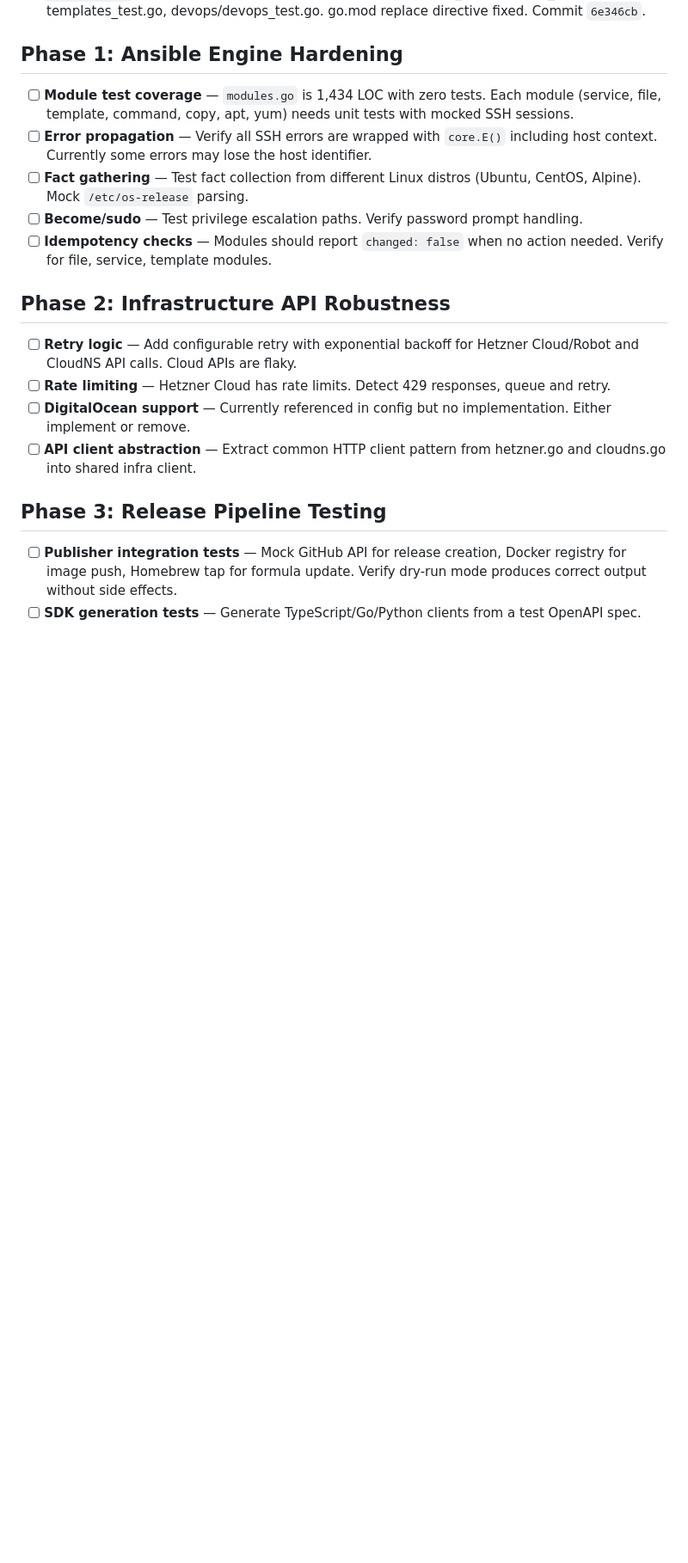
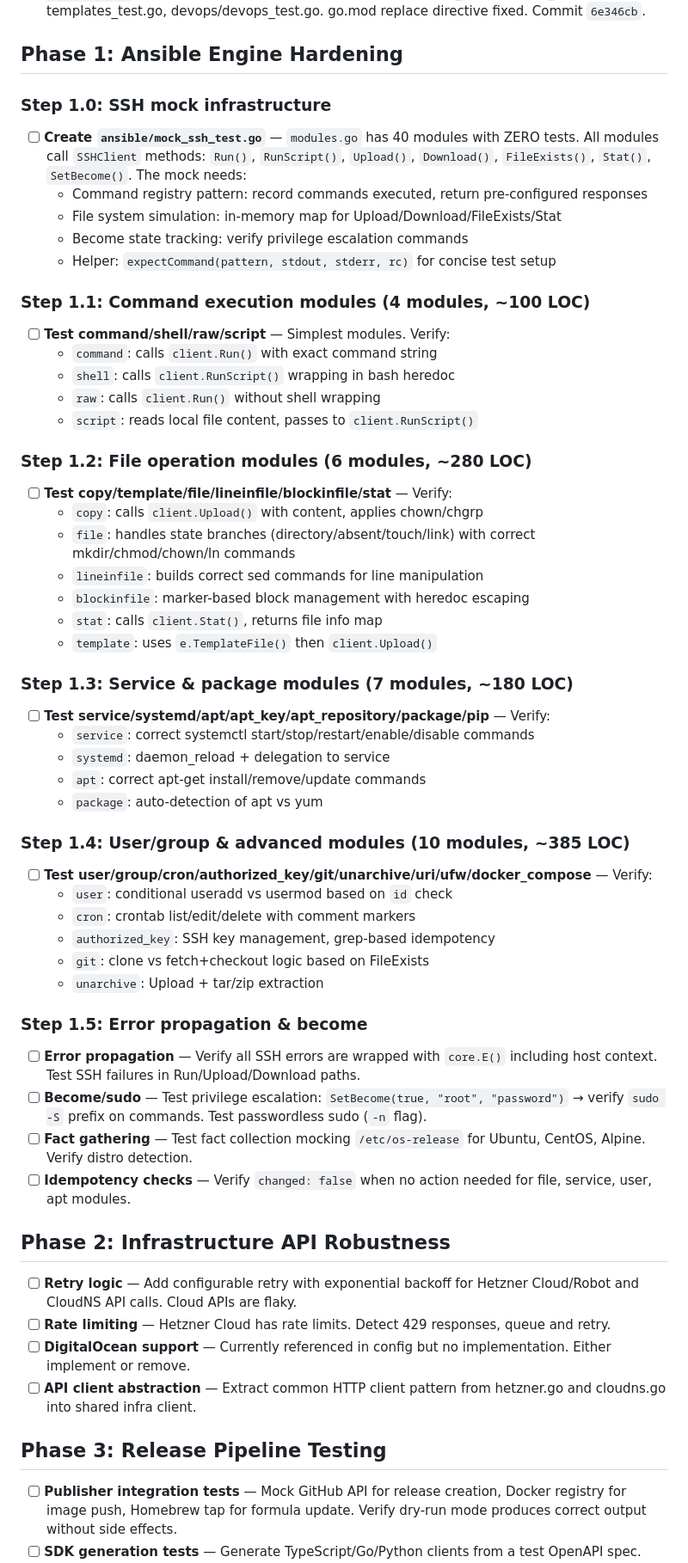
Before and after one commit to dAppCore/go-devops, a Markdown page: TODO.md, the part around the change. Shown at 86% size. GitHub-like rendering; blank space fills up the shorter version.

Commit message:
docs: refine Phase 1 with 40-module audit and mock SSH strategy
Analysis found 40 modules in modules.go (1,434 LOC) with zero tests.
Broken into 5 steps: mock infrastructure, command execution (4),
file operations (6), service/package (7), advanced (10), plus
error propagation and become/sudo testing.

Co-Authored-By: Virgil <virgil@lethean.io>

```diff
--- a/TODO.md
+++ b/TODO.md
@@ -15,11 +15,55 @@ Dispatched from core/go orchestration. Pick up tasks in order.
 
 ## Phase 1: Ansible Engine Hardening
 
-- [ ] **Module test coverage** — `modules.go` is 1,434 LOC with zero tests. Each module (service, file, template, command, copy, apt, yum) needs unit tests with mocked SSH sessions.
-- [ ] **Error propagation** — Verify all SSH errors are wrapped with `core.E()` including host context. Currently some errors may lose the host identifier.
-- [ ] **Fact gathering** — Test fact collection from different Linux distros (Ubuntu, CentOS, Alpine). Mock `/etc/os-release` parsing.
-- [ ] **Become/sudo** — Test privilege escalation paths. Verify password prompt handling.
-- [ ] **Idempotency checks** — Modules should report `changed: false` when no action needed. Verify for file, service, template modules.
+### Step 1.0: SSH mock infrastructure
+
+- [ ] **Create `ansible/mock_ssh_test.go`** — `modules.go` has 40 modules with ZERO tests. All modules call `SSHClient` methods: `Run()`, `RunScript()`, `Upload()`, `Download()`, `FileExists()`, `Stat()`, `SetBecome()`. The mock needs:
+  - Command registry pattern: record commands executed, return pre-configured responses
+  - File system simulation: in-memory map for Upload/Download/FileExists/Stat
+  - Become state tracking: verify privilege escalation commands
+  - Helper: `expectCommand(pattern, stdout, stderr, rc)` for concise test setup
+
+### Step 1.1: Command execution modules (4 modules, ~100 LOC)
+
+- [ ] **Test command/shell/raw/script** — Simplest modules. Verify:
+  - `command`: calls `client.Run()` with exact command string
+  - `shell`: calls `client.RunScript()` wrapping in bash heredoc
+  - `raw`: calls `client.Run()` without shell wrapping
+  - `script`: reads local file content, passes to `client.RunScript()`
+
+### Step 1.2: File operation modules (6 modules, ~280 LOC)
+
+- [ ] **Test copy/template/file/lineinfile/blockinfile/stat** — Verify:
+  - `copy`: calls `client.Upload()` with content, applies chown/chgrp
+  - `file`: handles state branches (directory/absent/touch/link) with correct mkdir/chmod/chown/ln commands
+  - `lineinfile`: builds correct sed commands for line manipulation
+  - `blockinfile`: marker-based block management with heredoc escaping
+  - `stat`: calls `client.Stat()`, returns file info map
+  - `template`: uses `e.TemplateFile()` then `client.Upload()`
+
+### Step 1.3: Service & package modules (7 modules, ~180 LOC)
+
+- [ ] **Test service/systemd/apt/apt_key/apt_repository/package/pip** — Verify:
+  - `service`: correct systemctl start/stop/restart/enable/disable commands
+  - `systemd`: daemon_reload + delegation to service
+  - `apt`: correct apt-get install/remove/update commands
+  - `package`: auto-detection of apt vs yum
+
+### Step 1.4: User/group & advanced modules (10 modules, ~385 LOC)
+
+- [ ] **Test user/group/cron/authorized_key/git/unarchive/uri/ufw/docker_compose** — Verify:
+  - `user`: conditional useradd vs usermod based on `id` check
+  - `cron`: crontab list/edit/delete with comment markers
+  - `authorized_key`: SSH key management, grep-based idempotency
+  - `git`: clone vs fetch+checkout logic based on FileExists
+  - `unarchive`: Upload + tar/zip extraction
+
+### Step 1.5: Error propagation & become
+
+- [ ] **Error propagation** — Verify all SSH errors are wrapped with `core.E()` including host context. Test SSH failures in Run/Upload/Download paths.
+- [ ] **Become/sudo** — Test privilege escalation: `SetBecome(true, "root", "password")` → verify `sudo -S` prefix on commands. Test passwordless sudo (`-n` flag).
+- [ ] **Fact gathering** — Test fact collection mocking `/etc/os-release` for Ubuntu, CentOS, Alpine. Verify distro detection.
+- [ ] **Idempotency checks** — Verify `changed: false` when no action needed for file, service, user, apt modules.
 
 ## Phase 2: Infrastructure API Robustness
 
```
